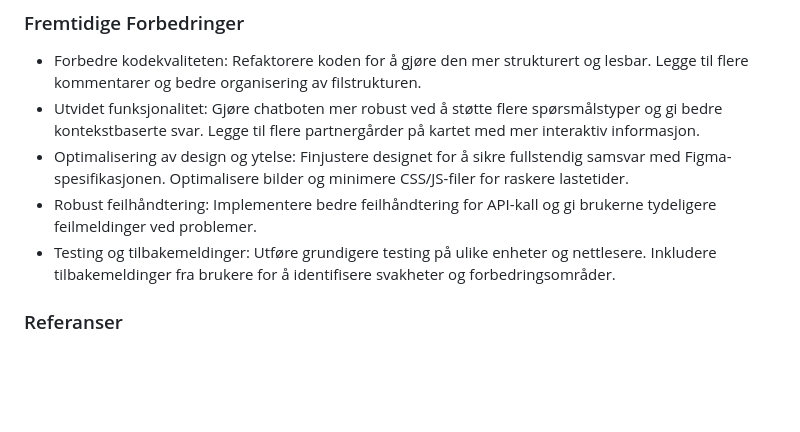
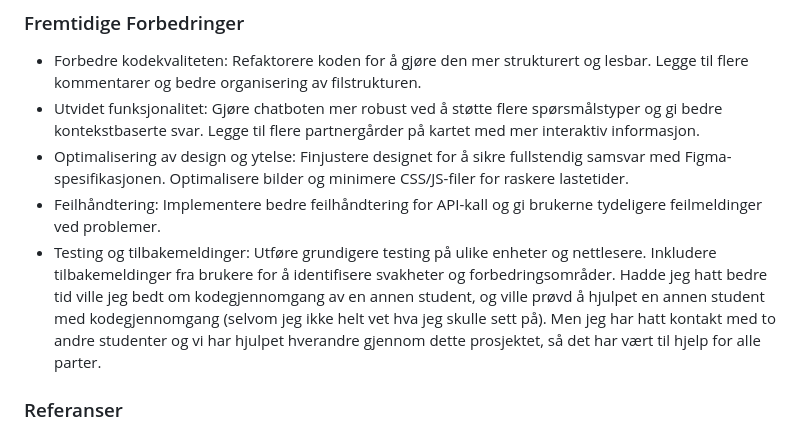
Before and after one commit to Synnen/TPPR2001-AI-EKSAMEN, a Markdown page: README.md, the part around the change. GitHub-like rendering; blank space fills up the shorter version.

```diff
--- a/README.md
+++ b/README.md
@@ -105,11 +105,12 @@ Etter mange forsøk fikk jeg en løsning som gir brukerne enkle, men relevante s
 - Optimalisering av design og ytelse:
     Finjustere designet for å sikre fullstendig samsvar med Figma-spesifikasjonen.
     Optimalisere bilder og minimere CSS/JS-filer for raskere lastetider.
-- Robust feilhåndtering:
+- Feilhåndtering:
     Implementere bedre feilhåndtering for API-kall og gi brukerne tydeligere feilmeldinger ved problemer.
 - Testing og tilbakemeldinger:
     Utføre grundigere testing på ulike enheter og nettlesere.
     Inkludere tilbakemeldinger fra brukere for å identifisere svakheter og forbedringsområder.
+    Hadde jeg hatt bedre tid ville jeg bedt om kodegjennomgang av en annen student, og ville prøvd å hjulpet en annen student med kodegjennomgang (selvom jeg ikke helt vet hva jeg skulle sett på). Men jeg har hatt kontakt med to andre studenter og vi har hjulpet hverandre gjennom dette prosjektet, så det har vært til hjelp for alle parter.
 
 
 ### Referanser
```
